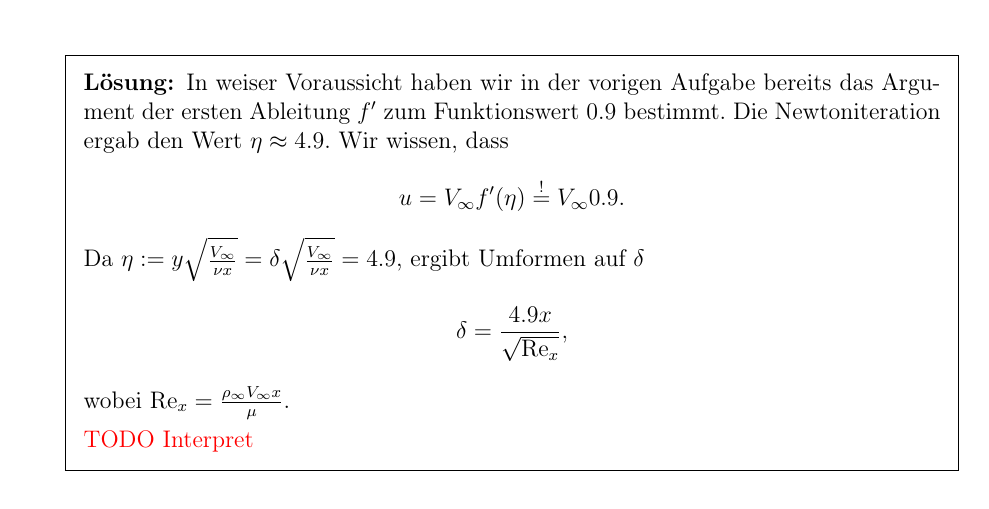
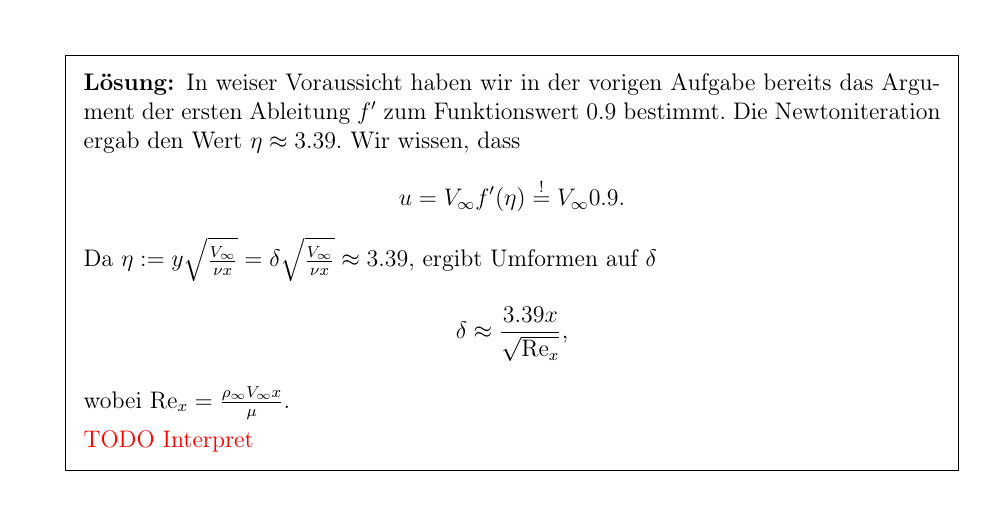
Before and after one commit to squareandroot/PS-Modellierung, a LaTeX problem sheet (main.tex): part of page 9 of 10, cut so that both start at the same text. Compiled offline with pdfLaTeX.

Commit message:
Updates from Overleaf

```diff
--- a/main.tex
+++ b/main.tex
@@ -401,13 +401,13 @@
     \question For this exercise we define the boundary-layer thickness $\delta$ such that $u = 0.9 V_{\infty}$. Using the stream function in the previous exercise calculate $\delta$ as a function of $x$. Interpret the result.
 
     \begin{solution}
-        In weiser Voraussicht haben wir in der vorigen Aufgabe bereits das Argument der ersten Ableitung $f'$ zum Funktionswert $0.9$ bestimmt. Die Newtoniteration ergab den Wert $\eta \approx 4.9$. Wir wissen, dass
+        In weiser Voraussicht haben wir in der vorigen Aufgabe bereits das Argument der ersten Ableitung $f'$ zum Funktionswert $0.9$ bestimmt. Die Newtoniteration ergab den Wert $\eta \approx 3.39$. Wir wissen, dass
         \begin{equation*}
             u = V_{\infty} f'(\eta) \overset{!}{=} V_{\infty} 0.9.
         \end{equation*}
-        Da $\eta := y \sqrt{\frac{V_{\infty}}{\nu x}} = \delta \sqrt{\frac{V_{\infty}}{\nu x}} = 4.9$, ergibt Umformen auf $\delta$
+        Da $\eta := y \sqrt{\frac{V_{\infty}}{\nu x}} = \delta \sqrt{\frac{V_{\infty}}{\nu x}} \approx 3.39 $, ergibt Umformen auf $\delta$
         \begin{equation*}
-            \delta = \frac{4.9 x}{\sqrt{\operatorname{Re}_x}},
+            \delta \approx \frac{3.39 x}{\sqrt{\operatorname{Re}_x}},
         \end{equation*}
         wobei $\operatorname{Re}_x = \frac{\rho_{\infty} V_{\infty} x}{\mu}$.
 
```
